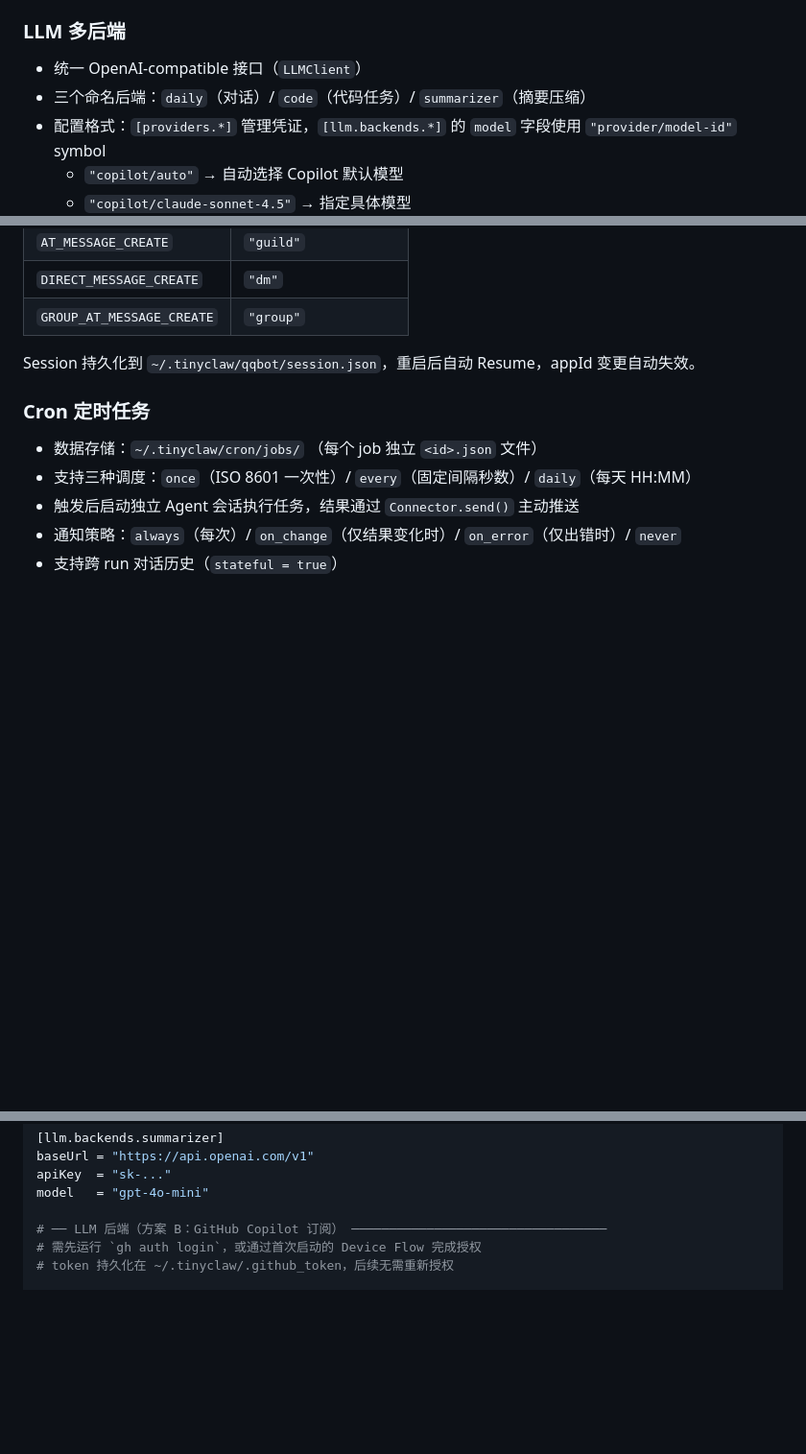
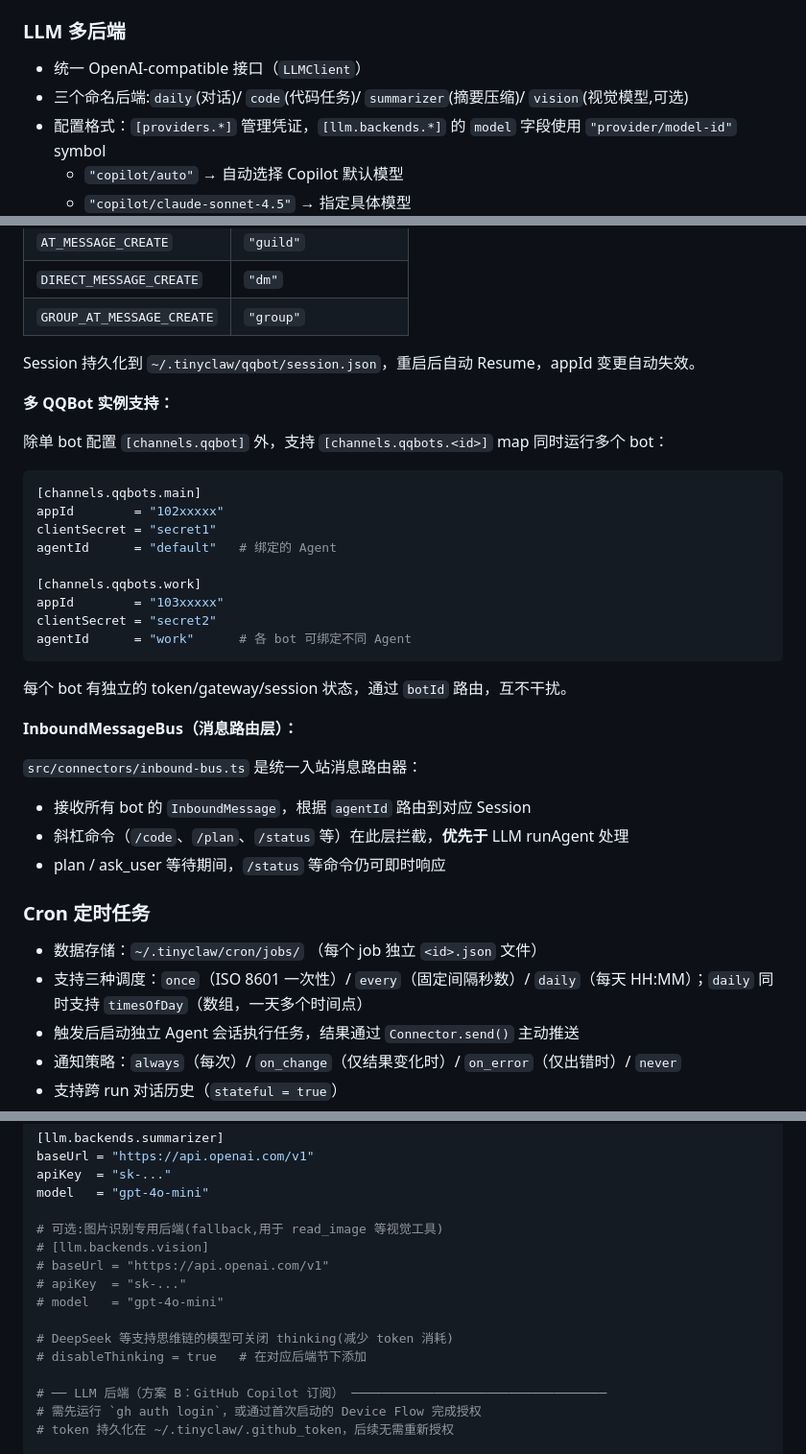
Before and after one commit to youyli03/tinyclaw, a Markdown page: docs/architecture/overview.md, 3 parts joined by grey strips. Shown at 96% size. Drawn GitHub-style; blank space fills up the shorter version.

Commit message:
docs(overview): 补充多 QQBot/InboundMessageBus/vision 后端/disableThinking 说明

````diff
--- a/docs/architecture/overview.md
+++ b/docs/architecture/overview.md
@@ -199,7 +199,7 @@ tinyclaw/
 ### LLM 多后端
 
 - 统一 OpenAI-compatible 接口（`LLMClient`）
-- 三个命名后端：`daily`（对话）/ `code`（代码任务）/ `summarizer`（摘要压缩）
+- 三个命名后端:`daily`(对话)/ `code`(代码任务)/ `summarizer`(摘要压缩)/ `vision`(视觉模型,可选)
 - 配置格式：`[providers.*]` 管理凭证，`[llm.backends.*]` 的 `model` 字段使用 `"provider/model-id"` symbol
   - `"copilot/auto"` → 自动选择 Copilot 默认模型
   - `"copilot/claude-sonnet-4.5"` → 指定具体模型
@@ -343,10 +343,36 @@ QQBot 是**内置 connector**，无需插件，填配置即用。
 
 Session 持久化到 `~/.tinyclaw/qqbot/session.json`，重启后自动 Resume，appId 变更自动失效。
 
+**多 QQBot 实例支持：**
+
+除单 bot 配置 `[channels.qqbot]` 外，支持 `[channels.qqbots.<id>]` map 同时运行多个 bot：
+
+```toml
+[channels.qqbots.main]
+appId        = "102xxxxx"
+clientSecret = "secret1"
+agentId      = "default"   # 绑定的 Agent
+
+[channels.qqbots.work]
+appId        = "103xxxxx"
+clientSecret = "secret2"
+agentId      = "work"      # 各 bot 可绑定不同 Agent
+```
+
+每个 bot 有独立的 token/gateway/session 状态，通过 `botId` 路由，互不干扰。
+
+**InboundMessageBus（消息路由层）：**
+
+`src/connectors/inbound-bus.ts` 是统一入站消息路由器：
+- 接收所有 bot 的 `InboundMessage`，根据 `agentId` 路由到对应 Session
+- 斜杠命令（`/code`、`/plan`、`/status` 等）在此层拦截，**优先于** LLM runAgent 处理
+- plan / ask_user 等待期间，`/status` 等命令仍可即时响应
+
+
 ### Cron 定时任务
 
 - 数据存储：`~/.tinyclaw/cron/jobs/` （每个 job 独立 `<id>.json` 文件）
-- 支持三种调度：`once`（ISO 8601 一次性）/ `every`（固定间隔秒数）/ `daily`（每天 HH:MM）
+- 支持三种调度：`once`（ISO 8601 一次性）/ `every`（固定间隔秒数）/ `daily`（每天 HH:MM）；`daily` 同时支持 `timesOfDay`（数组，一天多个时间点）
 - 触发后启动独立 Agent 会话执行任务，结果通过 `Connector.send()` 主动推送
 - 通知策略：`always`（每次）/ `on_change`（仅结果变化时）/ `on_error`（仅出错时）/ `never`
 - 支持跨 run 对话历史（`stateful = true`）
@@ -503,6 +529,15 @@ baseUrl = "https://api.openai.com/v1"
 apiKey  = "sk-..."
 model   = "gpt-4o-mini"
 
+# 可选:图片识别专用后端(fallback,用于 read_image 等视觉工具)
+# [llm.backends.vision]
+# baseUrl = "https://api.openai.com/v1"
+# apiKey  = "sk-..."
+# model   = "gpt-4o-mini"
+
+# DeepSeek 等支持思维链的模型可关闭 thinking(减少 token 消耗)
+# disableThinking = true   # 在对应后端节下添加
+
 # ── LLM 后端（方案 B：GitHub Copilot 订阅） ──────────────────────────────────
 # 需先运行 `gh auth login`，或通过首次启动的 Device Flow 完成授权
 # token 持久化在 ~/.tinyclaw/.github_token，后续无需重新授权
````
